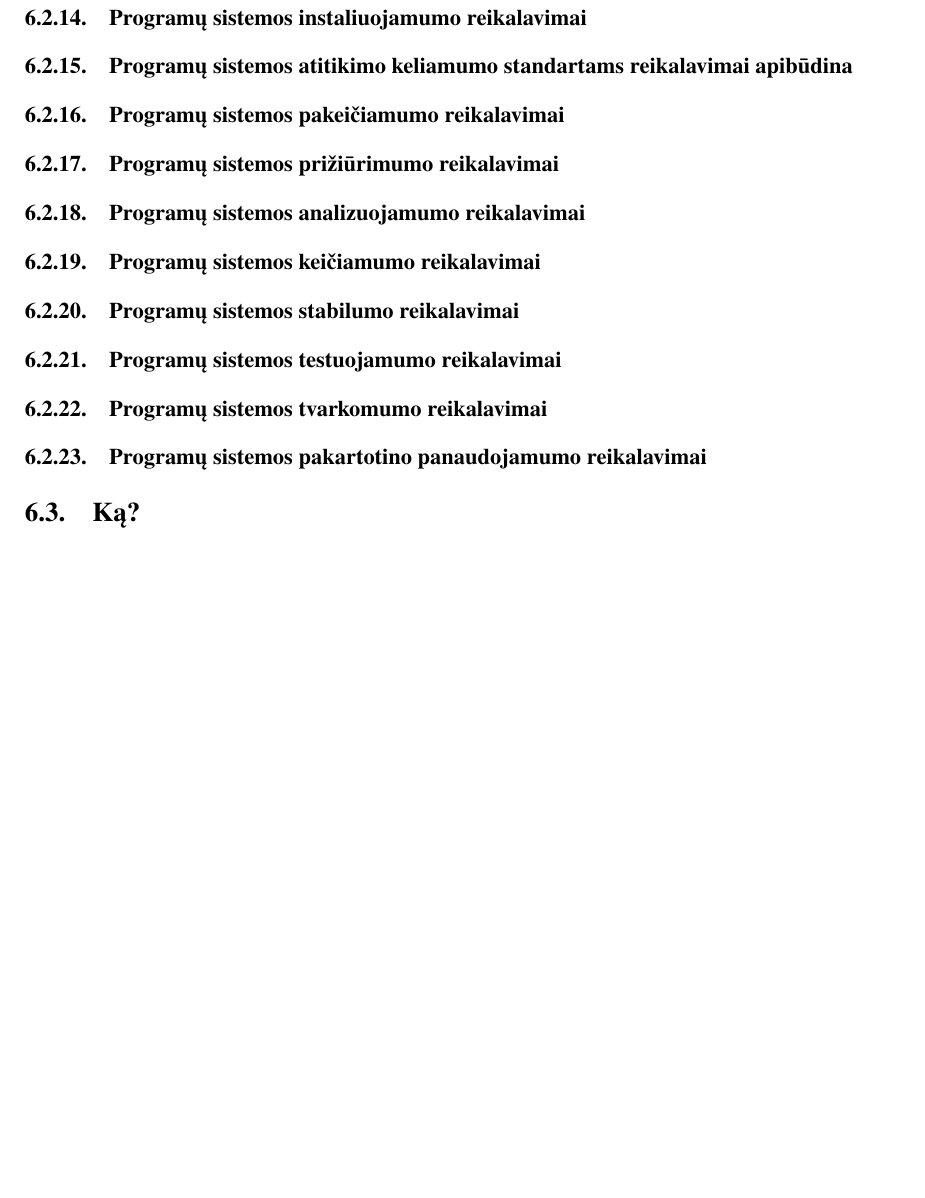
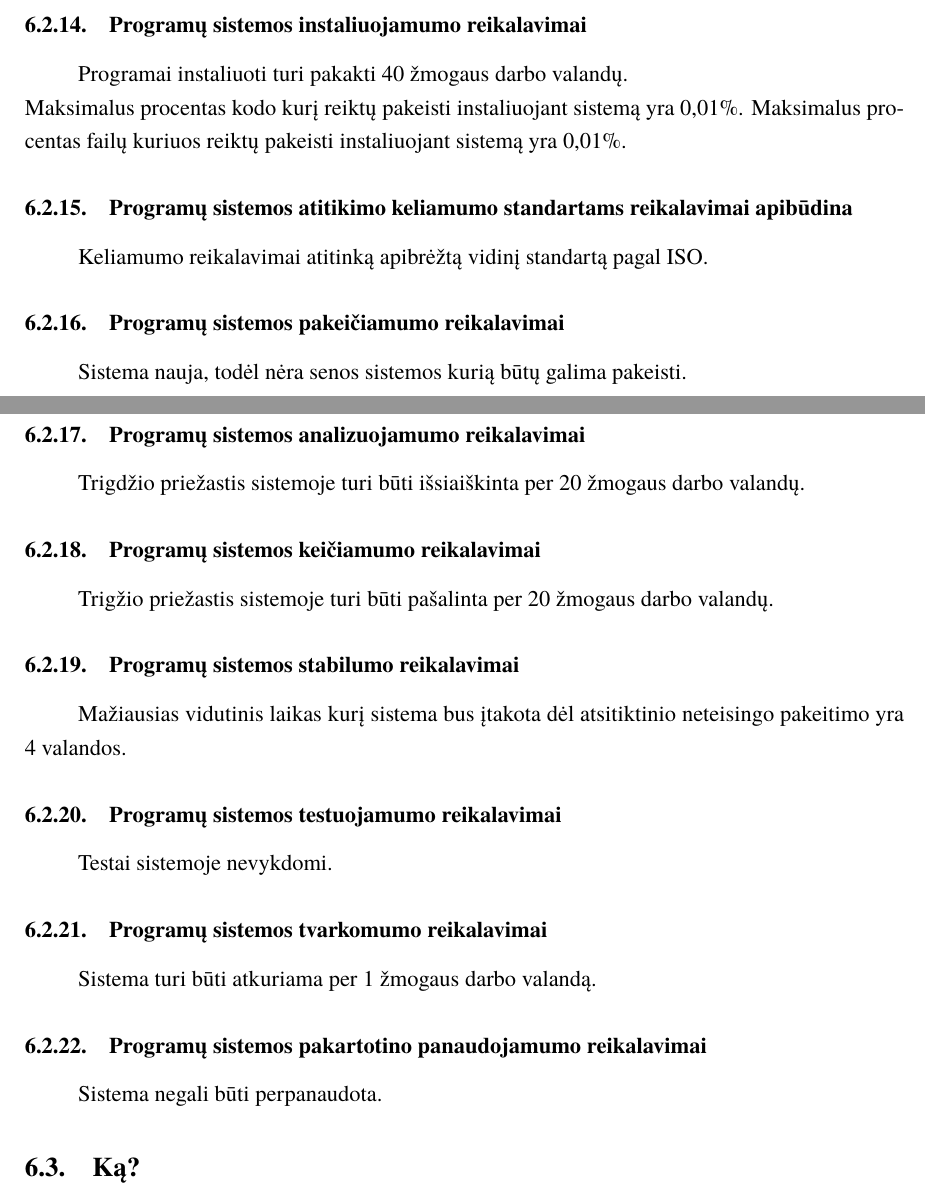
Before and after one commit to macro161/RequirementsEngineering, a LaTeX document (Lab1/RILab1.tex): part of page 38 of 40 before the commit and two parts of pages 37 and 38 of 41 after it, the two joined at a grey line, cut so that both start at the same text, the shorter picture padded with empty space. Compiled offline with XeLaTeX; a missing font is replaced by an installed copy or a similar font.

Commit message:
lkhkljjhjk

```diff
--- a/Lab1/RILab1.tex
+++ b/Lab1/RILab1.tex
@@ -1096,15 +1096,26 @@ Sistema bus apribojama šiais ekonominiais aspektais:
 		\\
 		Perkelti sistemos duomenis į nauja DBVS kainuotų 200 žmogaus darbo valandų.
 	\subsubsection{Programų sistemos instaliuojamumo reikalavimai}
+		Programai instaliuoti turi pakakti 40 žmogaus darbo valandų.
+		\\
+		Maksimalus procentas kodo kurį reiktų pakeisti instaliuojant sistemą yra 0,01\%.
+		Maksimalus procentas failų kuriuos reiktų pakeisti instaliuojant sistemą yra 0,01\%.
 	\subsubsection{Programų sistemos atitikimo keliamumo standartams reikalavimai apibūdina}
+		Keliamumo reikalavimai atitinką apibrėžtą vidinį standartą pagal ISO.
 	\subsubsection{Programų sistemos pakeičiamumo reikalavimai}
-	\subsubsection{Programų sistemos prižiūrimumo reikalavimai}
+		Sistema nauja, todėl nėra senos sistemos kurią būtų galima pakeisti.
 	\subsubsection{Programų sistemos analizuojamumo reikalavimai}
+		Trigdžio priežastis sistemoje turi būti išsiaiškinta per 20 žmogaus darbo valandų.
 	\subsubsection{Programų sistemos keičiamumo reikalavimai}
+		Trigžio priežastis sistemoje turi būti pašalinta per 20 žmogaus darbo valandų.
 	\subsubsection{Programų sistemos stabilumo reikalavimai}
+		Mažiausias vidutinis laikas kurį sistema bus įtakota dėl atsitiktinio neteisingo pakeitimo yra 4 valandos.
 	\subsubsection{Programų sistemos testuojamumo reikalavimai}
+		Testai sistemoje nevykdomi.
 	\subsubsection{Programų sistemos tvarkomumo reikalavimai}
+		Sistema turi būti atkuriama per 1 žmogaus darbo valandą.
 	\subsubsection{Programų sistemos pakartotino panaudojamumo reikalavimai}
+		Sistema negali būti perpanaudota.
 
 \subsection{Ką?}\label{sec:PSReqWhat}
 Programų sistema digitalizuotus informacijos objektus saugos duomenų bazėse, kuriuose duomenys bus užšifruoti. Duomenų saugojimas atitiks numatytą duomenų apsaugos reglamentavimą pagal BDAR. Duomenys bus apsaugojami nuo tyčinių ir netyčinių grėsmių (pvz., duomenų pasiekimas neautorizuotiems asmenims).
```
